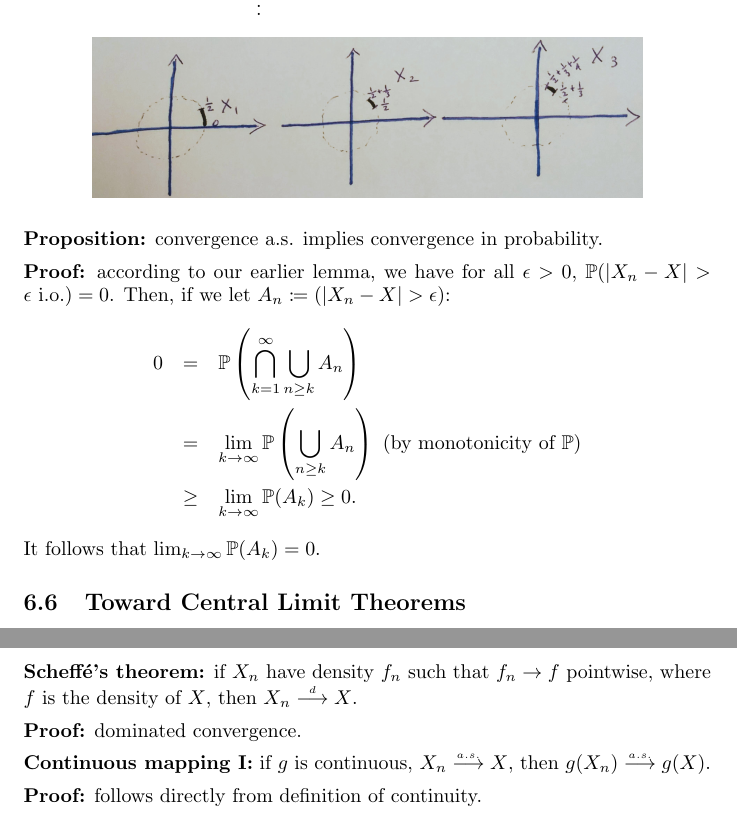
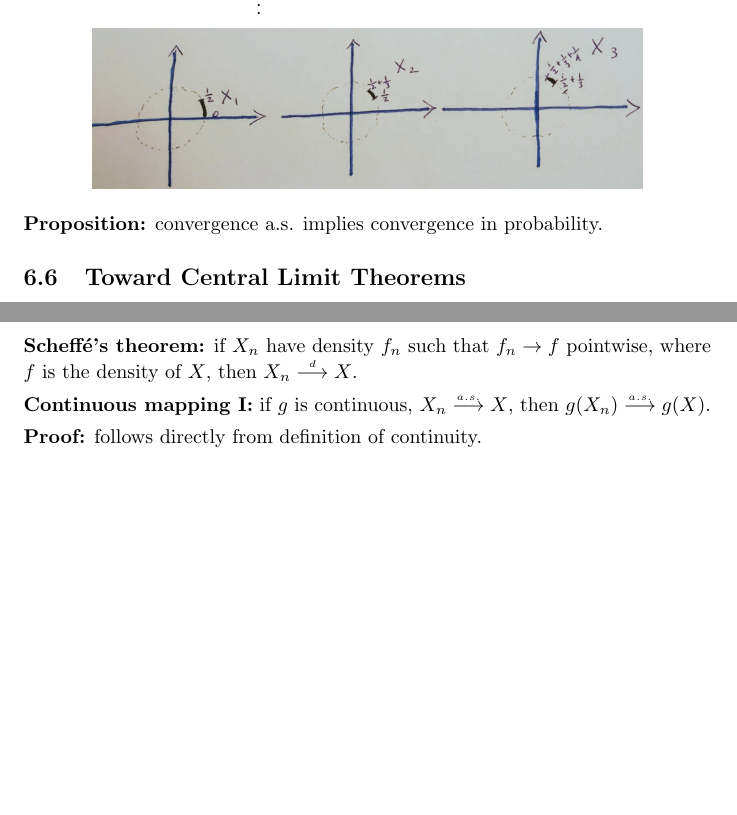
Before and after one commit to alexandrebouchard/probability-illustrated, a LaTeX document (document.tex): two parts of pages 65 and 75 of 126, joined at a grey line, cut so that both start at the same text, the shorter picture padded with empty space. Compiled offline with pdfLaTeX.

Commit message:
Take out buggy proof for now TODO: fix it

```diff
--- a/document.tex
+++ b/document.tex
@@ -1780,13 +1780,7 @@ X_3 &=& \1_{[1/2+1/3,1/2+1/3+1/4]\text{ mod }2\pi}\\
 
 \point{Proposition:} convergence a.s. implies convergence in probability.
 
-\point{Proof:} according to our earlier lemma, we have for all $\epsilon > 0$, $\P(|X_n - X| > \epsilon\io) = 0$. Then, if we let $A_n \defeq (|X_n - X| > \epsilon)$:
-\begin{eqnarray*}
-0 &=& \P\left( \bigcap_{k=1}^\infty \bigcup_{n \ge k} A_n \right) \\
-&=& \lim_{k\to\infty} \P\left( \bigcup_{n\ge k} A_n \right) \text{ (by monotonicity of }\P\text{)} \\
-&\ge& \lim_{k\to\infty} \P(A_k) \ge 0.
-\end{eqnarray*}
-It follows that $\lim_{k\to\infty} \P(A_k) = 0$.
+
 
 
 \subsection{Toward Central Limit Theorems}
@@ -2057,7 +2051,6 @@ where $Y$ is a standard normal.
 
 \point{Scheff\'e's theorem:} if $X_n$ have density $f_n$ such that $f_n \to f$ pointwise, where $f$ is the density of $X$, then $X_n \dcv X$.
 
-\point{Proof:} dominated convergence.
 
 \point{Continuous mapping I:}  if $g$ is continuous, $X_n \ascv X$, then $g(X_n) \ascv g(X)$.
 
```
